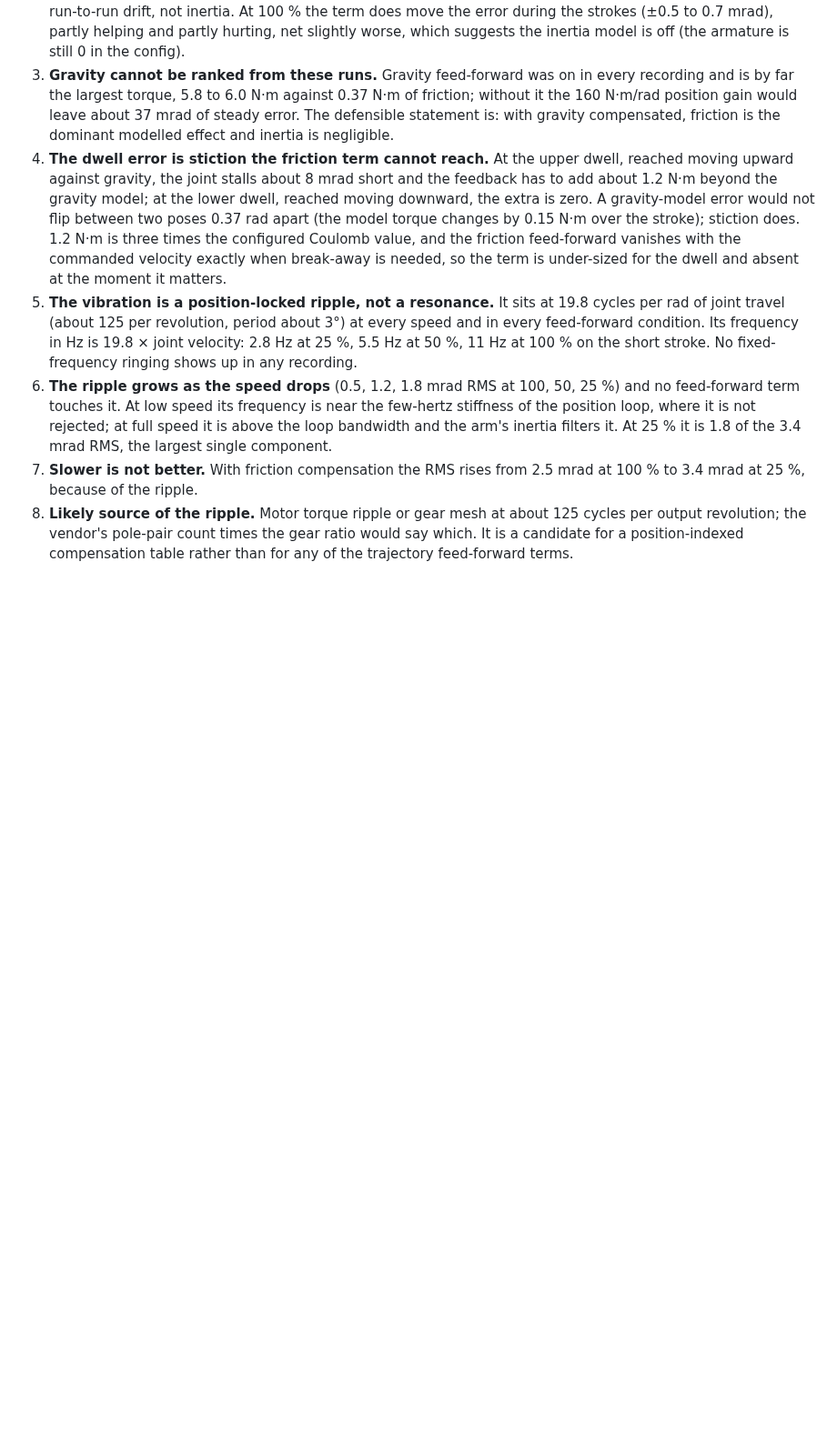
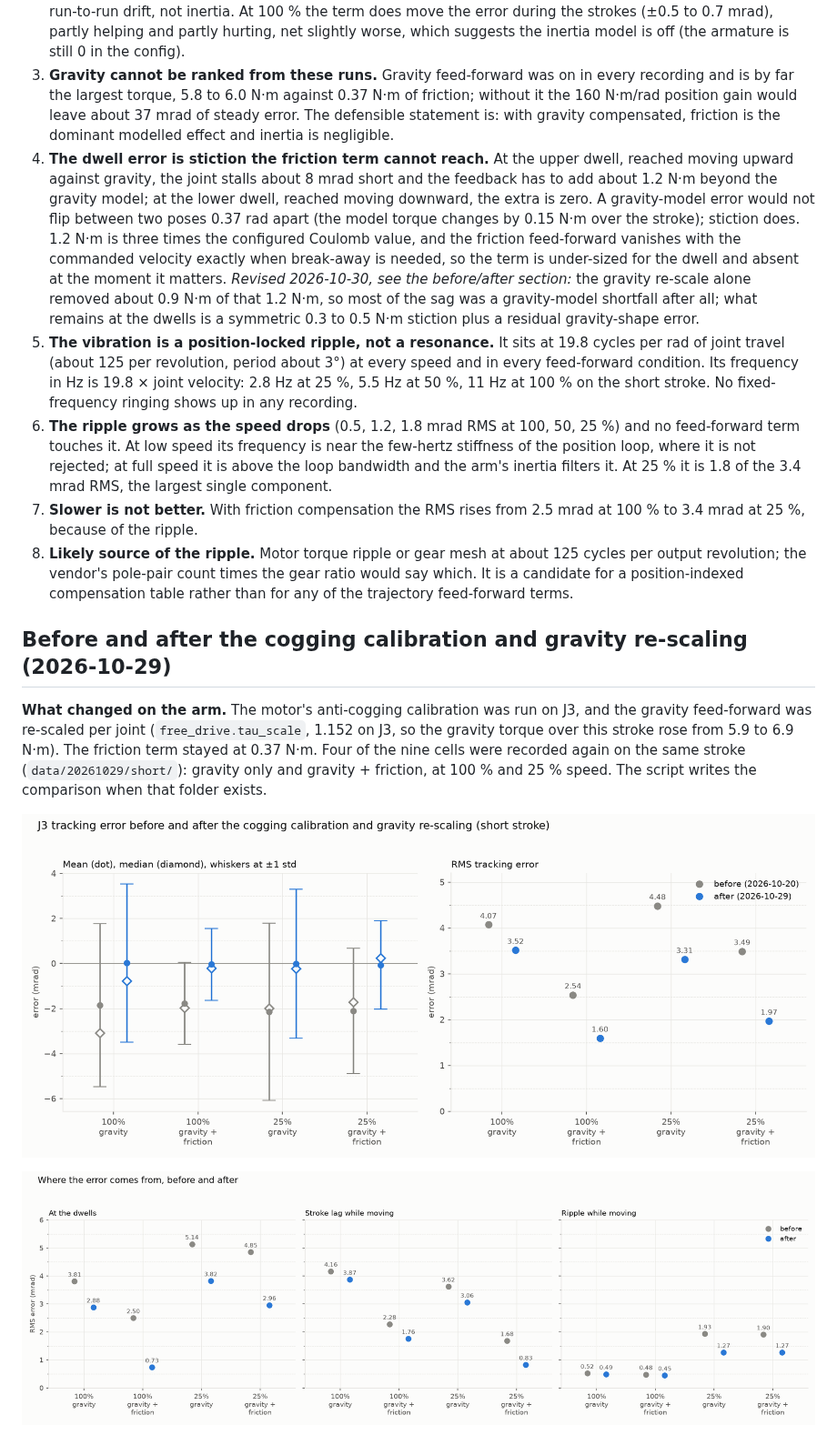
Before and after one commit to haymanmk/robot_teaching, a Markdown page: docs/tracking_error_analysis.md, the part around one of its changes. Shown at 91% size. Rendered like a GitHub page; pictures changed too: analysis/figures/after_breakdown.png (added), analysis/figures/after_error.png (added); blank space fills up the shorter version.

```diff
--- a/docs/tracking_error_analysis.md
+++ b/docs/tracking_error_analysis.md
@@ -162,6 +162,10 @@ data in the angle domain, one window per stroke, where the ripple is a single sh
    stroke); stiction does. 1.2 N·m is three times the configured Coulomb value, and the
    friction feed-forward vanishes with the commanded velocity exactly when break-away is
    needed, so the term is under-sized for the dwell and absent at the moment it matters.
+   *Revised 2026-10-30, see the before/after section:* the gravity re-scale alone removed
+   about 0.9 N·m of that 1.2 N·m, so most of the sag was a gravity-model shortfall after
+   all; what remains at the dwells is a symmetric 0.3 to 0.5 N·m stiction plus a residual
+   gravity-shape error.
 5. **The vibration is a position-locked ripple, not a resonance.** It sits at 19.8
    cycles per rad of joint travel (about 125 per revolution, period about 3°) at every
    speed and in every feed-forward condition. Its frequency in Hz is 19.8 × joint
@@ -178,3 +182,17 @@ data in the angle domain, one window per stroke, where the ripple is a single sh
    per output revolution; the vendor's pole-pair count times the gear ratio would say
    which. It is a candidate for a position-indexed compensation table rather than for
    any of the trajectory feed-forward terms.
+
+## Before and after the cogging calibration and gravity re-scaling (2026-10-29)
+
+**What changed on the arm.** The motor's anti-cogging calibration was run on J3, and the
+gravity feed-forward was re-scaled per joint (`free_drive.tau_scale`, 1.152 on J3, so the
+gravity torque over this stroke rose from 5.9 to 6.9 N·m). The friction term stayed at
+0.37 N·m. Four of the nine cells were recorded again on the same stroke
+(`data/20261029/short/`): gravity only and gravity + friction, at 100 % and 25 % speed.
+The script writes the comparison when that folder exists.
+
+![after_error](../analysis/figures/after_error.png)
+
+![after_breakdown](../analysis/figures/after_breakdown.png)
+
```
Also changed, not shown: other parts of docs/tracking_error_analysis.md (+55 -0 lines), analysis/figures/after_ripple.png (added), 2 other files.
